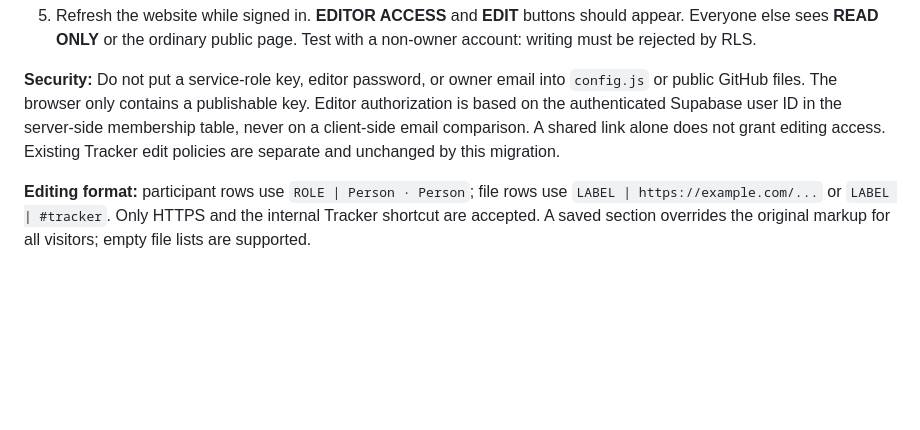
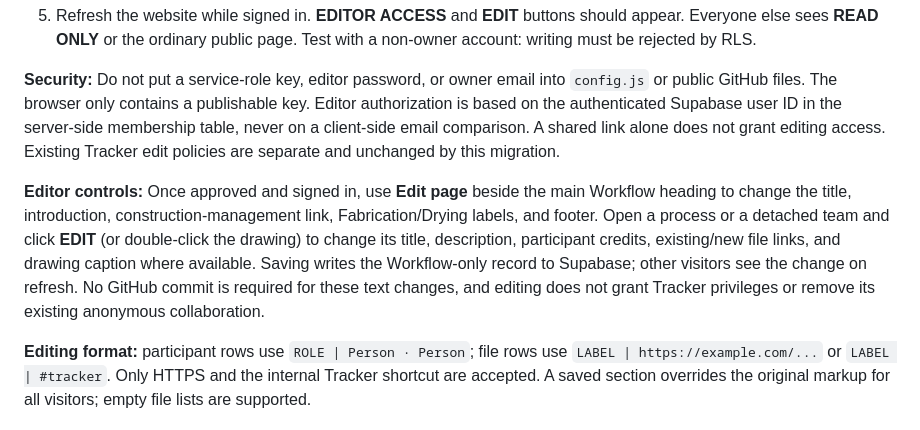
Before and after one commit to sogoose/pavilion-fabrication-tracker, a Markdown page: assets/workflow/README.md, the part around the change. GitHub-like rendering; blank space fills up the shorter version.

Commit message:
Document owner page editing, diagram captions, links and separate Tracker permissions

```diff
--- a/assets/workflow/README.md
+++ b/assets/workflow/README.md
@@ -79,6 +79,8 @@ on conflict (user_id) do nothing;
 
 **Security:** Do not put a service-role key, editor password, or owner email into `config.js` or public GitHub files. The browser only contains a publishable key. Editor authorization is based on the authenticated Supabase user ID in the server-side membership table, never on a client-side email comparison. A shared link alone does not grant editing access. Existing Tracker edit policies are separate and unchanged by this migration.
 
+**Editor controls:** Once approved and signed in, use **Edit page** beside the main Workflow heading to change the title, introduction, construction-management link, Fabrication/Drying labels, and footer. Open a process or a detached team and click **EDIT** (or double-click the drawing) to change its title, description, participant credits, existing/new file links, and drawing caption where available. Saving writes the Workflow-only record to Supabase; other visitors see the change on refresh. No GitHub commit is required for these text changes, and editing does not grant Tracker privileges or remove its existing anonymous collaboration.
+
 **Editing format:** participant rows use `ROLE | Person · Person`; file rows use `LABEL | https://example.com/...` or `LABEL | #tracker`. Only HTTPS and the internal Tracker shortcut are accepted. A saved section overrides the original markup for all visitors; empty file lists are supported.
 
 ## Edit the layout or wording
```
